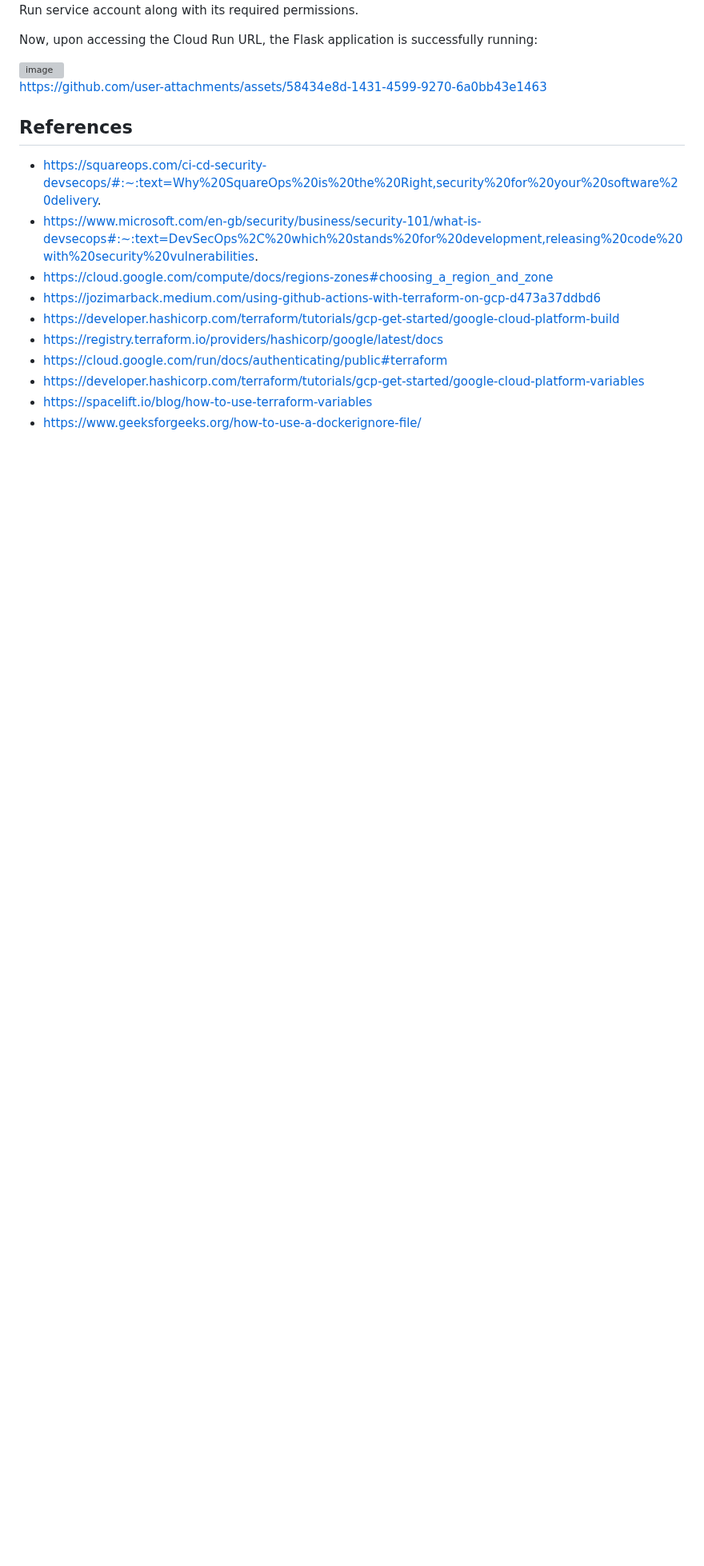
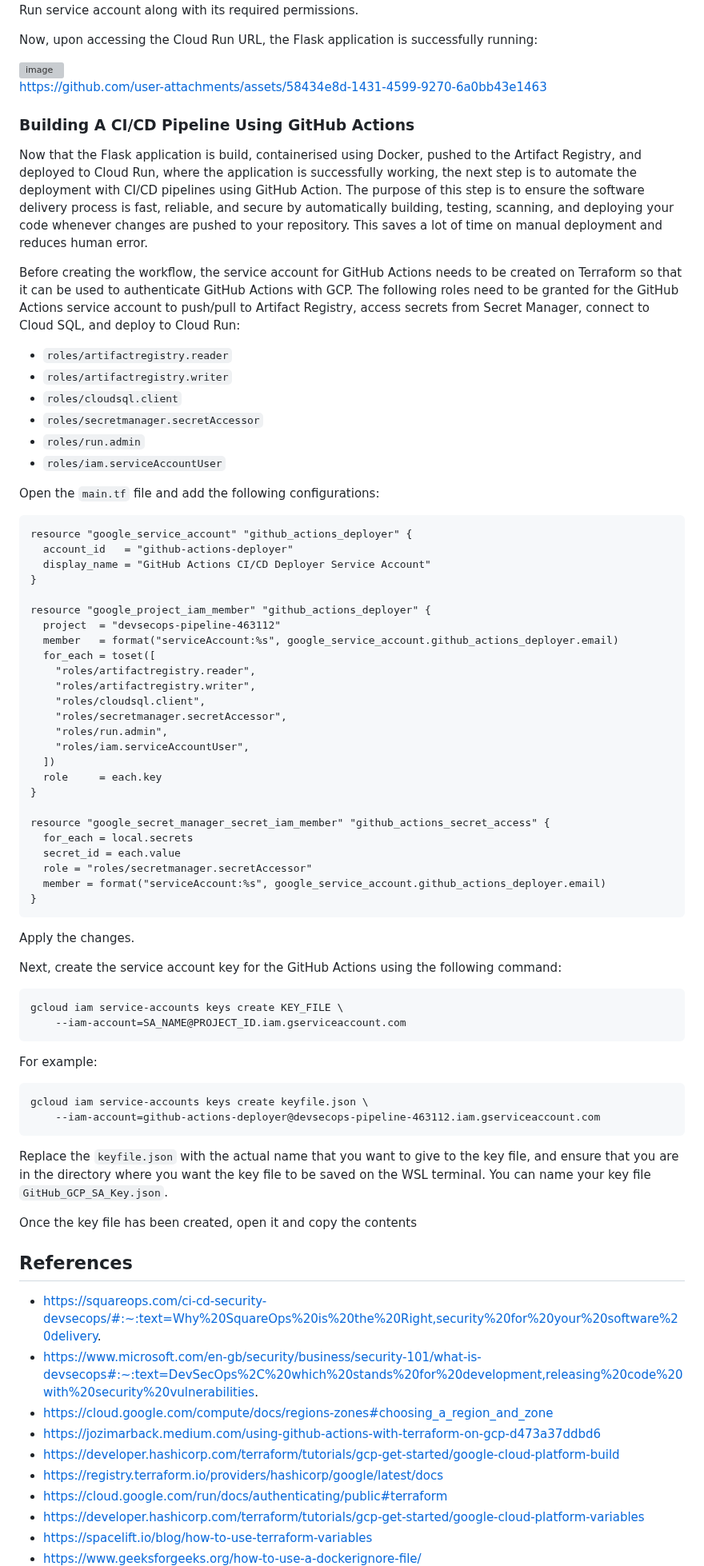
Before and after one commit to cheran99/End-to-End-DevSecOps-Pipeline-with-CI-CD, a Markdown page: README.md, the part around one of its changes. Shown at 80% size. GitHub-like rendering; blank space fills up the shorter version; grey boxes are pictures that could not be loaded.

````diff
--- a/README.md
+++ b/README.md
@@ -658,6 +658,65 @@ Now, upon accessing the Cloud Run URL, the Flask application is successfully run
 
 https://github.com/user-attachments/assets/58434e8d-1431-4599-9270-6a0bb43e1463
 
+### Building A CI/CD Pipeline Using GitHub Actions
+
+Now that the Flask application is build, containerised using Docker, pushed to the Artifact Registry, and deployed to Cloud Run, where the application is successfully working, the next step is to automate the deployment with CI/CD pipelines using GitHub Action. The purpose of this step is to ensure the software delivery process is fast, reliable, and secure by automatically building, testing, scanning, and deploying your code whenever changes are pushed to your repository. This saves a lot of time on manual deployment and reduces human error.
+
+Before creating the workflow, the service account for GitHub Actions needs to be created on Terraform so that it can be used to authenticate GitHub Actions with GCP. The following roles need to be granted for the GitHub Actions service account to push/pull to Artifact Registry, access secrets from Secret Manager, connect to Cloud SQL, and deploy to Cloud Run:
+- `roles/artifactregistry.reader`
+- `roles/artifactregistry.writer`
+- `roles/cloudsql.client`
+- `roles/secretmanager.secretAccessor`
+- `roles/run.admin`
+- `roles/iam.serviceAccountUser`
+
+Open the `main.tf` file and add the following configurations:
+```
+resource "google_service_account" "github_actions_deployer" {
+  account_id   = "github-actions-deployer"
+  display_name = "GitHub Actions CI/CD Deployer Service Account"
+}
+
+resource "google_project_iam_member" "github_actions_deployer" {
+  project  = "devsecops-pipeline-463112"
+  member   = format("serviceAccount:%s", google_service_account.github_actions_deployer.email)
+  for_each = toset([
+    "roles/artifactregistry.reader",
+    "roles/artifactregistry.writer",
+    "roles/cloudsql.client",
+    "roles/secretmanager.secretAccessor",
+    "roles/run.admin",
+    "roles/iam.serviceAccountUser",
+  ])
+  role     = each.key
+}
+
+resource "google_secret_manager_secret_iam_member" "github_actions_secret_access" {
+  for_each = local.secrets
+  secret_id = each.value
+  role = "roles/secretmanager.secretAccessor"
+  member = format("serviceAccount:%s", google_service_account.github_actions_deployer.email)
+}
+```
+
+Apply the changes.
+
+Next, create the service account key for the GitHub Actions using the following command:
+```
+gcloud iam service-accounts keys create KEY_FILE \
+    --iam-account=SA_NAME@PROJECT_ID.iam.gserviceaccount.com
+```
+
+For example:
+```
+gcloud iam service-accounts keys create keyfile.json \
+    --iam-account=github-actions-deployer@devsecops-pipeline-463112.iam.gserviceaccount.com
+```
+
+Replace the `keyfile.json` with the actual name that you want to give to the key file, and ensure that you are in the directory where you want the key file to be saved on the WSL terminal. You can name your key file `GitHub_GCP_SA_Key.json`.
+
+Once the key file has been created, open it and copy the contents
+
 
 
 
````
Also changed, not shown: other parts of README.md (+1 -0 lines).
